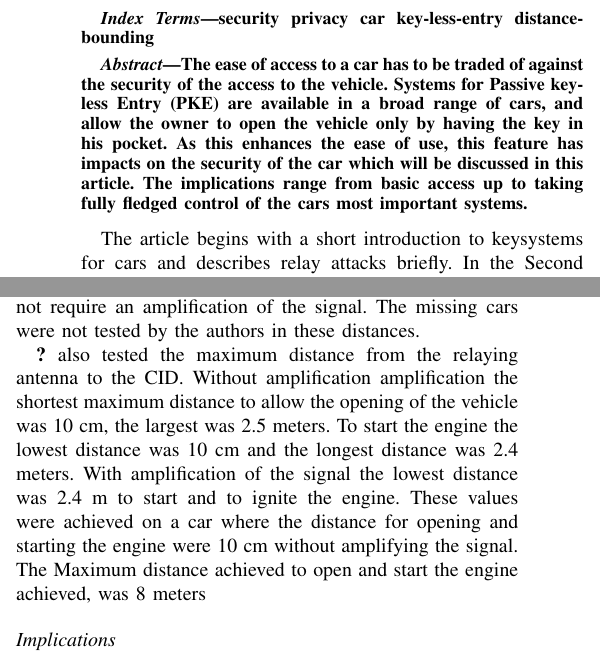
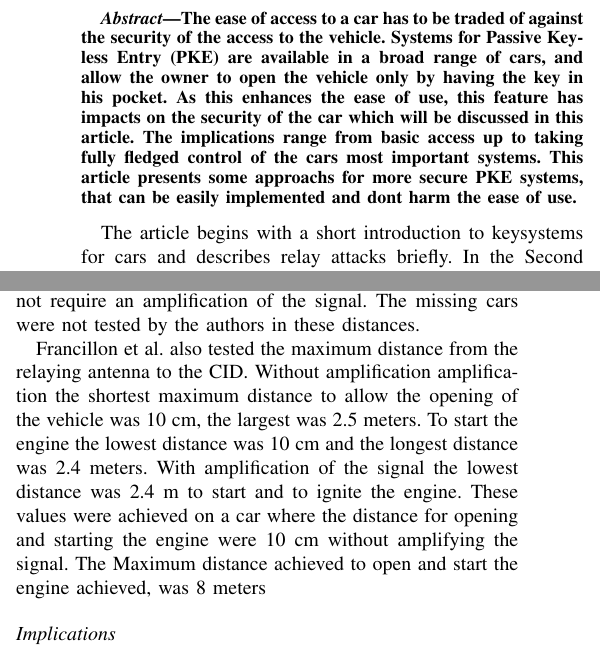
Before and after one commit to cap1/pke-report, a LaTeX paper (report.tex, which reads sections/attacks.tex): two parts of the columns of pages 1 and 2 of 6, joined at a grey line, cut at the place of the change. Compiled offline with pdfLaTeX.

Commit message:
sort things out

```diff
--- a/report.tex
+++ b/report.tex
@@ -15,20 +15,22 @@
 
 \begin{document}
 \maketitle
-\begin{IEEEkeywords}
-security privacy car key-less-entry distancebounding
-\end{IEEEkeywords}
 
+\setcounter{topnumber}{1}
+\setcounter{bottomnumber}{0}
+\setcounter{totalnumber}{0}
 
 \begin{abstract}
 The ease of access to a car has to be traded of against the security of the
 access to the vehicle.
-Systems for Passive key-less Entry (PKE) are available in a broad range of cars,
+Systems for Passive Key-less Entry (PKE) are available in a broad range of cars,
 and allow the owner to open the vehicle only by having the key in his pocket.
 As this enhances the ease of use, this feature has impacts on the security of
 the car which will be discussed in this article. The implications range from
 basic access up to taking fully fledged control of the cars most important
 systems.
+This article presents some approachs for more secure PKE systems,
+that can be easily implemented and dont harm the ease of use.
 \end{abstract}
 
 The article begins with a short introduction to keysystems for cars and
--- a/sections/attacks.tex
+++ b/sections/attacks.tex
@@ -133,7 +137,7 @@
 	The missing cars were not tested by the authors in these distances.
 
 %relay distance CID antenna
-	\citeauthor{relayAttacks} also tested the maximum distance from the relaying antenna to the CID.
+	\citeauthor{relayAttacksFranc} also tested the maximum distance from the relaying antenna to the CID.
 	Without amplification amplification the shortest maximum distance to allow the opening of the vehicle was 10 cm,
 	the largest was 2.5 meters.
 	To start the engine the lowest distance was 10 cm and the longest distance was 2.4 meters.
```
Also changed, not shown: report.tex (2 more changed lines), sections/attacks.tex (16 more changed lines).
